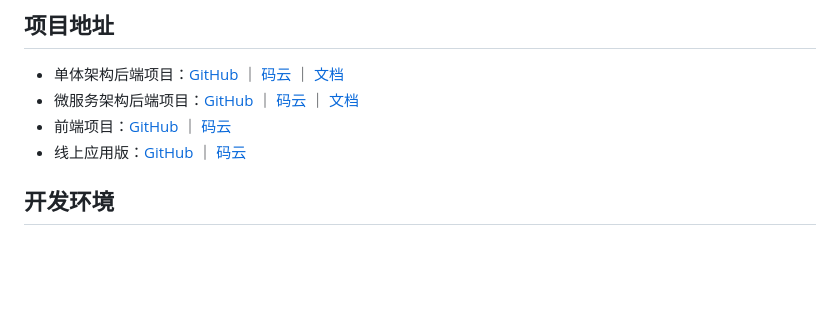
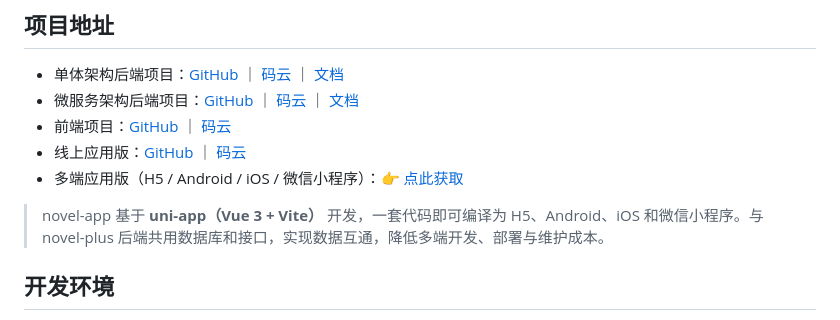
Before and after one commit to 201206030/novel-cloud, a Markdown page: README.md, the part around the change. GitHub-like rendering; blank space fills up the shorter version.

```diff
--- a/README.md
+++ b/README.md
@@ -30,6 +30,9 @@ novel-cloud 是 novel 项目的微服务版本，基于 `Spring Cloud 2022` & `S
 - 微服务架构后端项目：[GitHub](https://github.com/201206030/novel-cloud) ｜ [码云](https://gitee.com/novel_dev_team/novel-cloud) ｜ [文档](https://docs.xxyopen.com/course/novelcloud)
 - 前端项目：[GitHub](https://github.com/201206030/novel-front-web) ｜ [码云](https://gitee.com/novel_dev_team/novel-front-web)
 - 线上应用版：[GitHub](https://github.com/201206030/novel-plus) ｜ [码云](https://gitee.com/novel_dev_team/novel-plus)
+- 多端应用版（H5 / Android / iOS / 微信小程序）：[👉 点此获取](https://mp.weixin.qq.com/s/7aKaG-ztpew1jEA15V3Vpw)
+> novel-app 基于 **uni-app（Vue 3 + Vite）** 开发，一套代码即可编译为 H5、Android、iOS 和微信小程序。与 novel-plus 后端共用数据库和接口，实现数据互通，降低多端开发、部署与维护成本。
+
 
 ## 开发环境
 
```
